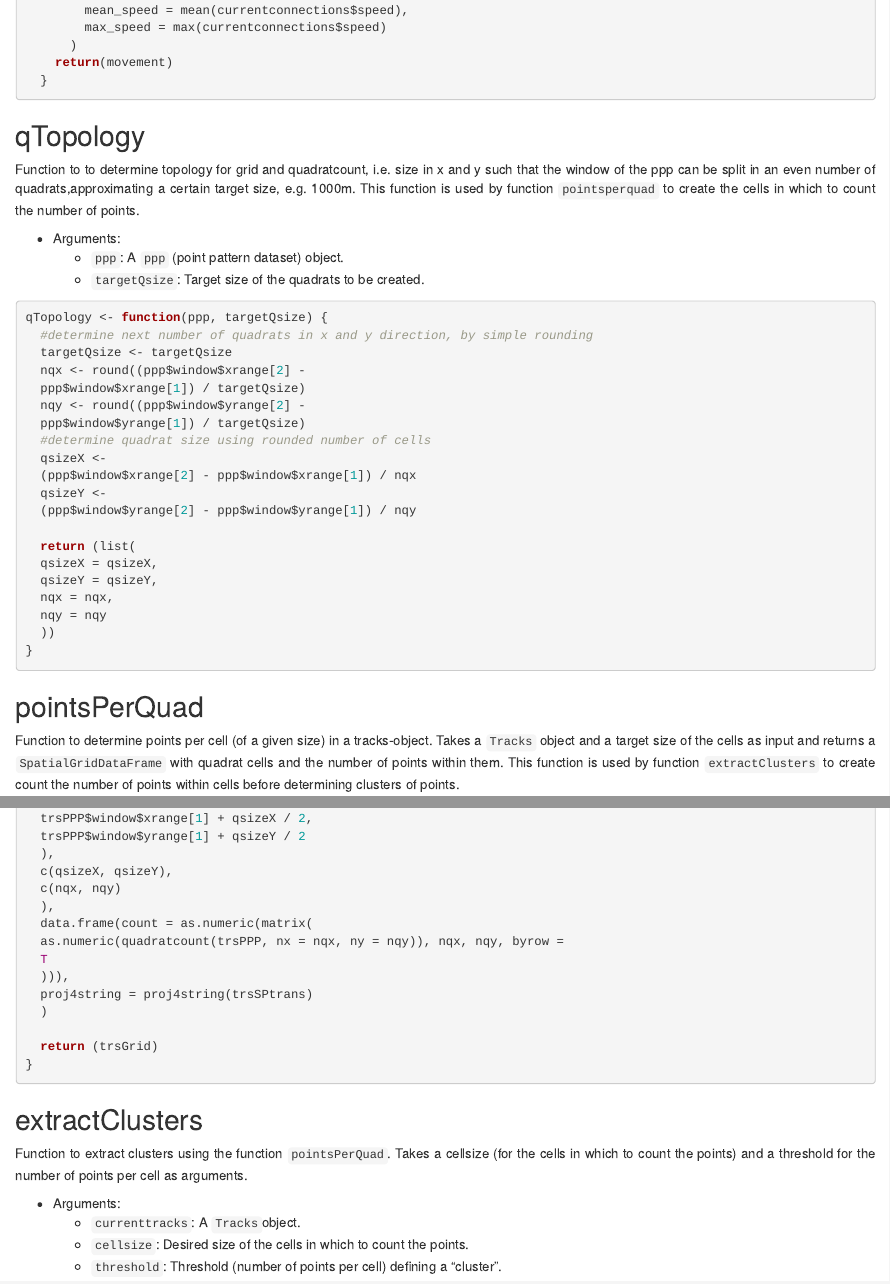
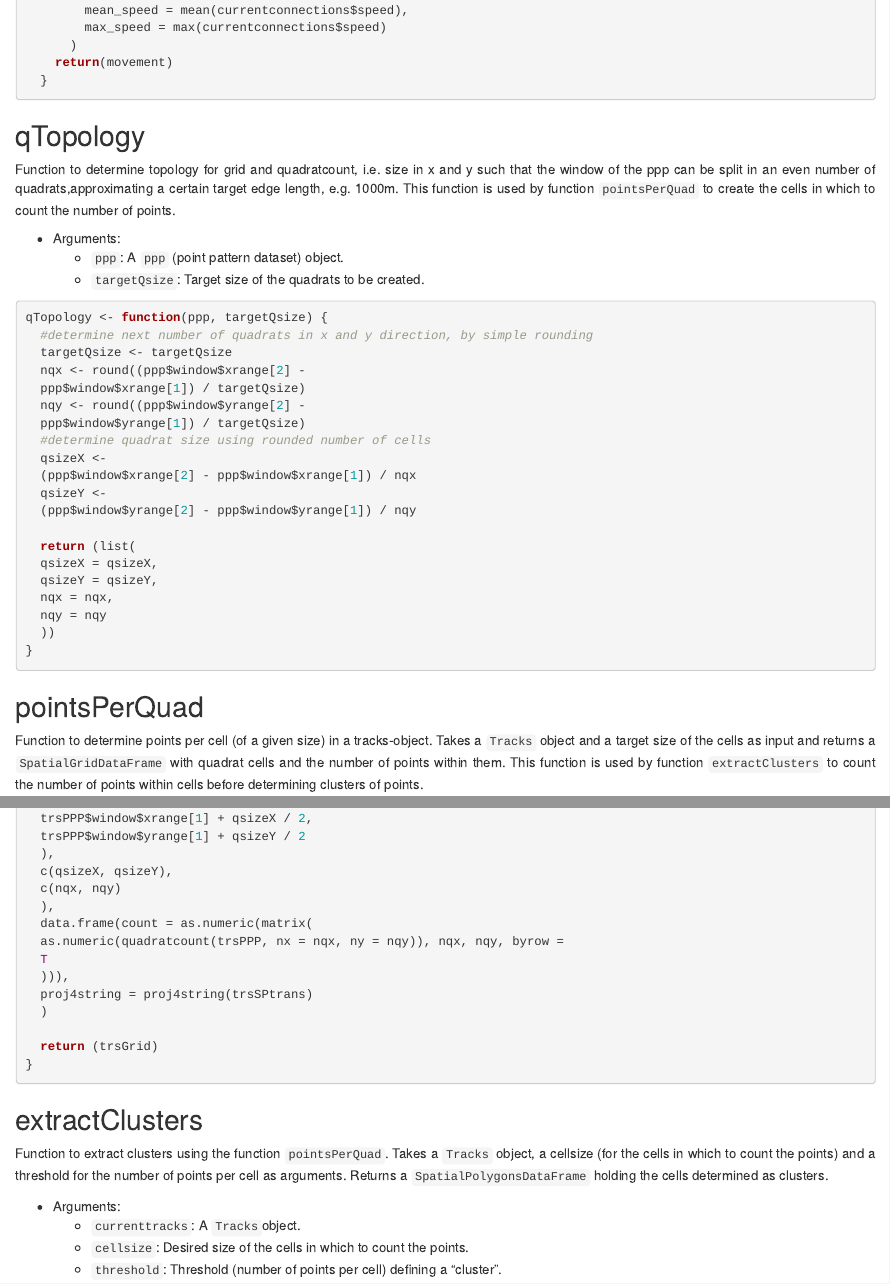
Before and after one commit to DaChro/ResearchProjectTrajectories, an R Markdown document (trajectory_analysis/trajectories_functions_20180427.Rmd): the page in a window 1100 px wide, from 640 px down, and a second part further down, joined at a grey line. Rendered offline with R 4.5, knitr and Pandoc, with nearby package versions.

Commit message:
minor fixes

```diff
--- a/trajectory_analysis/trajectories_functions_20180427.Rmd
+++ b/trajectory_analysis/trajectories_functions_20180427.Rmd
@@ -948,7 +948,7 @@ daytimeMovement <-
 
 ## qTopology
 
-Function to to determine topology for grid and quadratcount, i.e. size in x and y such that the window of the ppp can be split in an even number of quadrats,approximating a certain target size, e.g. 1000m. This function is used by function `pointsperquad` to create the cells in which to count the number of points.
+Function to determine topology for grid and quadratcount, i.e. size in x and y such that the window of the ppp can be split in an even number of quadrats,approximating a certain target edge length, e.g. 1000m. This function is used by function `pointsPerQuad` to create the cells in which to count the number of points.
 
 * Arguments:
     + `ppp`: A `ppp` (point pattern dataset) object.
@@ -979,7 +979,7 @@ qTopology <- function(ppp, targetQsize) {
 
 ## pointsPerQuad
 
-Function to determine points per cell (of a given size) in a tracks-object. Takes a `Tracks` object and a target size of the cells as input and returns a `SpatialGridDataFrame` with quadrat cells and the number of points within them. This function is used by function `extractClusters` to create count the number of points within cells before determining clusters of points.
+Function to determine points per cell (of a given size) in a tracks-object. Takes a `Tracks` object and a target size of the cells as input and returns a `SpatialGridDataFrame` with quadrat cells and the number of points within them. This function is used by function `extractClusters` to count the number of points within cells before determining clusters of points.
 
 * Arguments:
     + `trs`: A `Tracks`object.
@@ -1030,7 +1030,7 @@ pointsPerQuad <- function(trs, qsize) {
 
 ## extractClusters
 
-Function to extract clusters using the function `pointsPerQuad`. Takes a cellsize (for the cells in which to count the points) and a threshold for the number of points per cell as arguments.
+Function to extract clusters using the function `pointsPerQuad`. Takes a `Tracks` object, a cellsize (for the cells in which to count the points) and a threshold for the number of points per cell as arguments. Returns a `SpatialPolygonsDataFrame` holding the cells determined as clusters.
 
 * Arguments:
     + `currenttracks`: A `Tracks`object.
```
